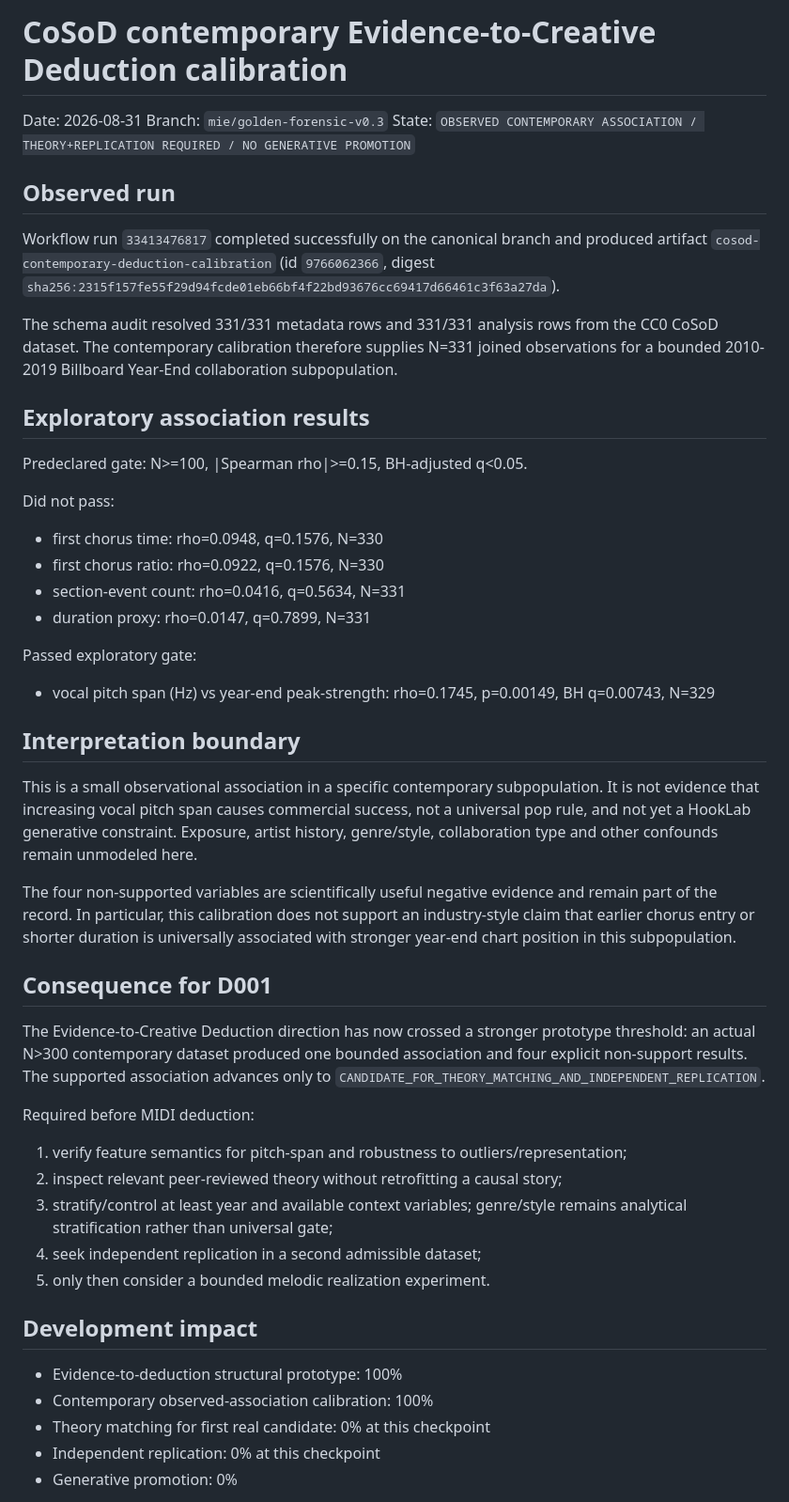
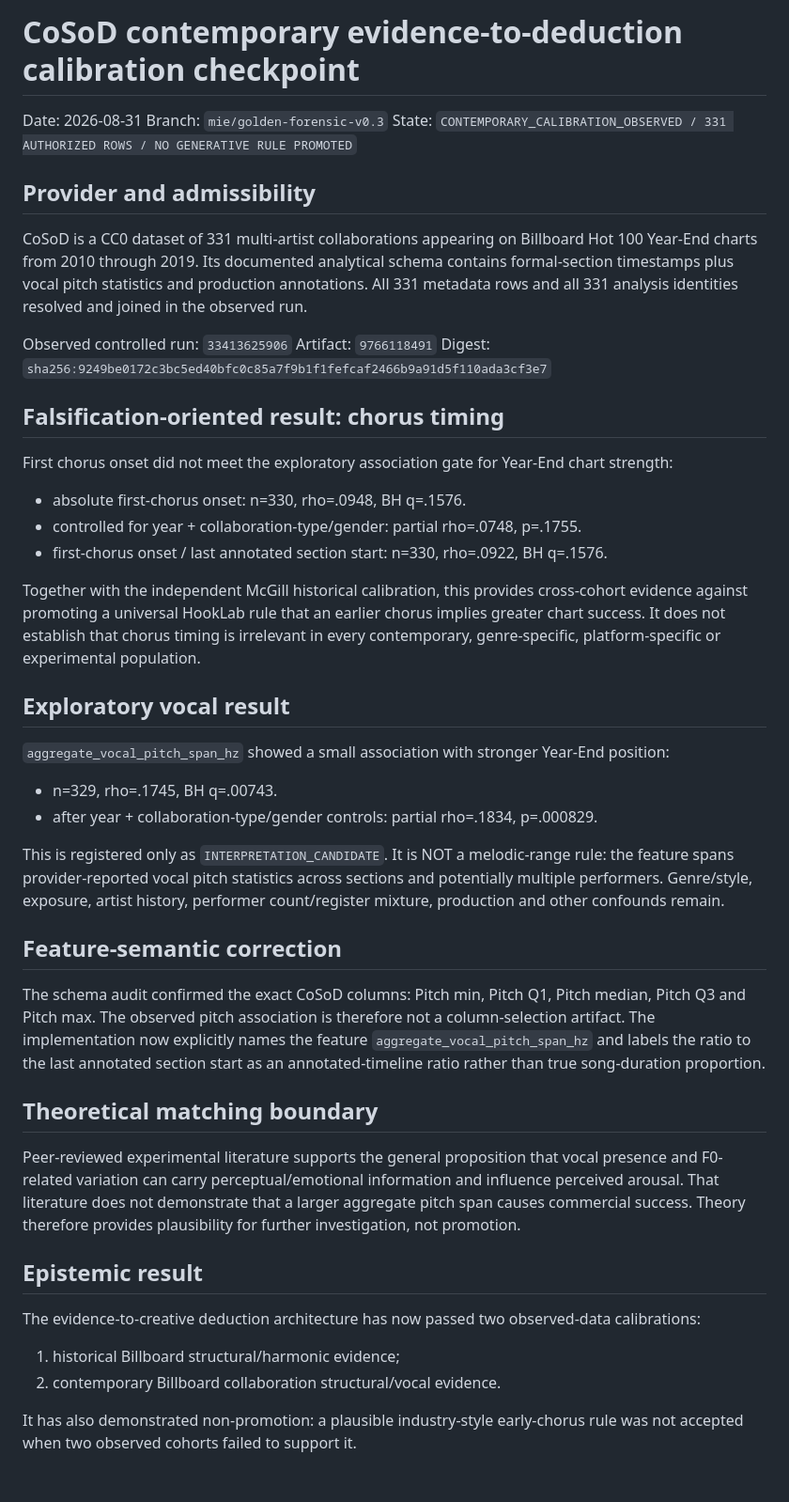
Before and after one commit to basspauloandres-svg/hooklab-time, a Markdown page: CHECKPOINTS/COSOD_CONTEMPORARY_DEDUCTION_CALIBRATION_2026-08-31.md, the part around one of its changes. Shown at 94% size. Drawn GitHub-style; blank space fills up the shorter version.

Commit message:
Update CoSoD checkpoint with controlled observed calibration

```diff
--- a/CHECKPOINTS/COSOD_CONTEMPORARY_DEDUCTION_CALIBRATION_2026-08-31.md
+++ b/CHECKPOINTS/COSOD_CONTEMPORARY_DEDUCTION_CALIBRATION_2026-08-31.md
@@ -1,45 +1,41 @@
-# CoSoD contemporary Evidence-to-Creative Deduction calibration
+# CoSoD contemporary evidence-to-deduction calibration checkpoint
 
 Date: 2026-08-31
 Branch: `mie/golden-forensic-v0.3`
-State: `OBSERVED CONTEMPORARY ASSOCIATION / THEORY+REPLICATION REQUIRED / NO GENERATIVE PROMOTION`
+State: `CONTEMPORARY_CALIBRATION_OBSERVED / 331 AUTHORIZED ROWS / NO GENERATIVE RULE PROMOTED`
 
-## Observed run
-Workflow run `33413476817` completed successfully on the canonical branch and produced artifact `cosod-contemporary-deduction-calibration` (id `9766062366`, digest `sha256:2315f157fe55f29d94fcde01eb66bf4f22bd93676cc69417d66461c3f63a27da`).
+## Provider and admissibility
+CoSoD is a CC0 dataset of 331 multi-artist collaborations appearing on Billboard Hot 100 Year-End charts from 2010 through 2019. Its documented analytical schema contains formal-section timestamps plus vocal pitch statistics and production annotations. All 331 metadata rows and all 331 analysis identities resolved and joined in the observed run.
 
-The schema audit resolved 331/331 metadata rows and 331/331 analysis rows from the CC0 CoSoD dataset. The contemporary calibration therefore supplies N=331 joined observations for a bounded 2010-2019 Billboard Year-End collaboration subpopulation.
+Observed controlled run: `33413625906`
+Artifact: `9766118491`
+Digest: `sha256:9249be0172c3bc5ed40bfc0c85a7f9b1f1fefcaf2466b9a91d5f110ada3cf3e7`
 
-## Exploratory association results
-Predeclared gate: N>=100, |Spearman rho|>=0.15, BH-adjusted q<0.05.
+## Falsification-oriented result: chorus timing
+First chorus onset did not meet the exploratory association gate for Year-End chart strength:
+- absolute first-chorus onset: n=330, rho=.0948, BH q=.1576.
+- controlled for year + collaboration-type/gender: partial rho=.0748, p=.1755.
+- first-chorus onset / last annotated section start: n=330, rho=.0922, BH q=.1576.
 
-Did not pass:
-- first chorus time: rho=0.0948, q=0.1576, N=330
-- first chorus ratio: rho=0.0922, q=0.1576, N=330
-- section-event count: rho=0.0416, q=0.5634, N=331
-- duration proxy: rho=0.0147, q=0.7899, N=331
+Together with the independent McGill historical calibration, this provides cross-cohort evidence against promoting a universal HookLab rule that an earlier chorus implies greater chart success. It does not establish that chorus timing is irrelevant in every contemporary, genre-specific, platform-specific or experimental population.
 
-Passed exploratory gate:
-- vocal pitch span (Hz) vs year-end peak-strength: rho=0.1745, p=0.00149, BH q=0.00743, N=329
+## Exploratory vocal result
+`aggregate_vocal_pitch_span_hz` showed a small association with stronger Year-End position:
+- n=329, rho=.1745, BH q=.00743.
+- after year + collaboration-type/gender controls: partial rho=.1834, p=.000829.
 
-## Interpretation boundary
-This is a small observational association in a specific contemporary subpopulation. It is not evidence that increasing vocal pitch span causes commercial success, not a universal pop rule, and not yet a HookLab generative constraint. Exposure, artist history, genre/style, collaboration type and other confounds remain unmodeled here.
+This is registered only as `INTERPRETATION_CANDIDATE`. It is NOT a melodic-range rule: the feature spans provider-reported vocal pitch statistics across sections and potentially multiple performers. Genre/style, exposure, artist history, performer count/register mixture, production and other confounds remain.
 
-The four non-supported variables are scientifically useful negative evidence and remain part of the record. In particular, this calibration does not support an industry-style claim that earlier chorus entry or shorter duration is universally associated with stronger year-end chart position in this subpopulation.
+## Feature-semantic correction
+The schema audit confirmed the exact CoSoD columns: Pitch min, Pitch Q1, Pitch median, Pitch Q3 and Pitch max. The observed pitch association is therefore not a column-selection artifact. The implementation now explicitly names the feature `aggregate_vocal_pitch_span_hz` and labels the ratio to the last annotated section start as an annotated-timeline ratio rather than true song-duration proportion.
 
-## Consequence for D001
-The Evidence-to-Creative Deduction direction has now crossed a stronger prototype threshold: an actual N>300 contemporary dataset produced one bounded association and four explicit non-support results. The supported association advances only to `CANDIDATE_FOR_THEORY_MATCHING_AND_INDEPENDENT_REPLICATION`.
+## Theoretical matching boundary
+Peer-reviewed experimental literature supports the general proposition that vocal presence and F0-related variation can carry perceptual/emotional information and influence perceived arousal. That literature does not demonstrate that a larger aggregate pitch span causes commercial success. Theory therefore provides plausibility for further investigation, not promotion.
 
-Required before MIDI deduction:
-1. verify feature semantics for pitch-span and robustness to outliers/representation;
-2. inspect relevant peer-reviewed theory without retrofitting a causal story;
-3. stratify/control at least year and available context variables; genre/style remains analytical stratification rather than universal gate;
-4. seek independent replication in a second admissible dataset;
-5. only then consider a bounded melodic realization experiment.
+## Epistemic result
+The evidence-to-creative deduction architecture has now passed two observed-data calibrations:
+1. historical Billboard structural/harmonic evidence;
+2. contemporary Billboard collaboration structural/vocal evidence.
 
-## Development impact
-- Evidence-to-deduction structural prototype: 100%
-- Contemporary observed-association calibration: 100%
-- Theory matching for first real candidate: 0% at this checkpoint
-- Independent replication: 0% at this checkpoint
-- Generative promotion: 0%
+It has also demonstrated non-promotion: a plausible industry-style early-chorus rule was not accepted when two observed cohorts failed to support it.
 
```
Also changed, not shown: other parts of CHECKPOINTS/COSOD_CONTEMPORARY_DEDUCTION_CALIBRATION_2026-08-31.md (+13 -1 lines).
